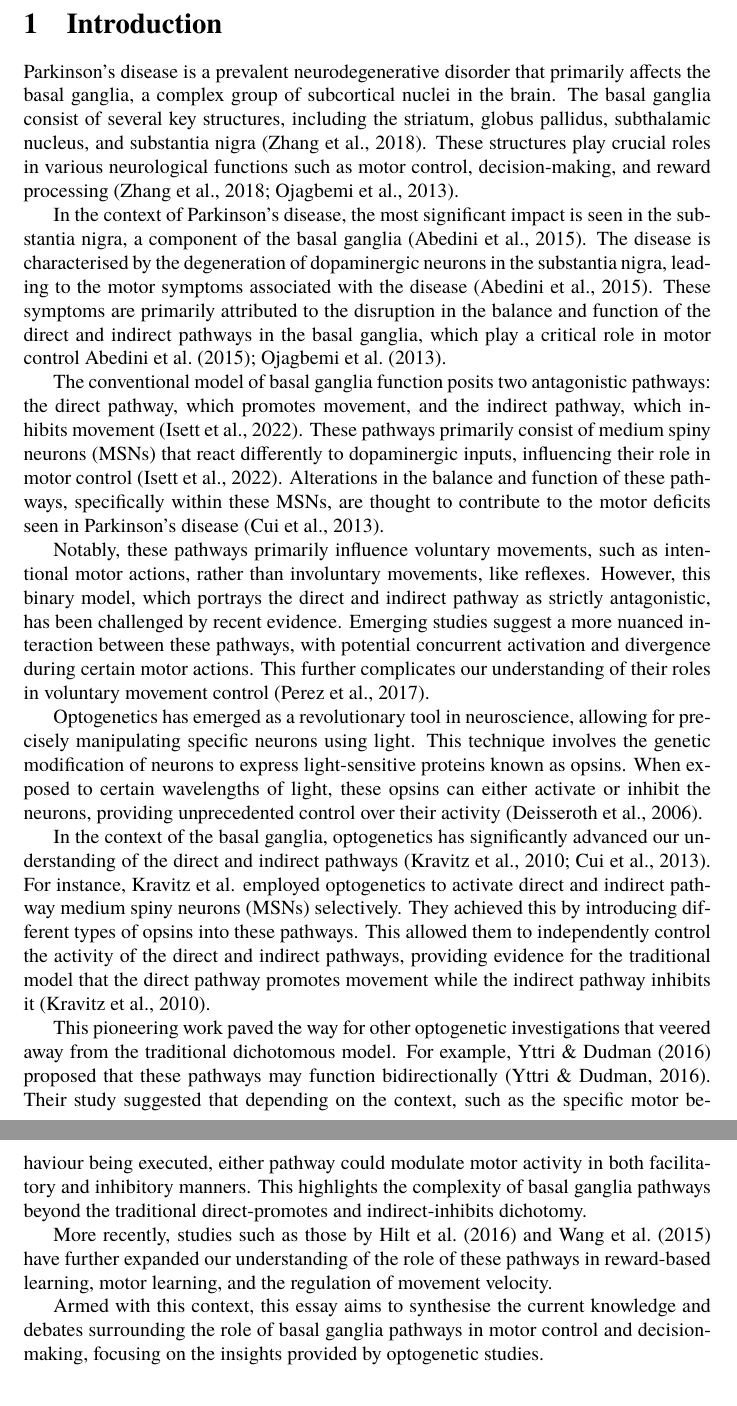
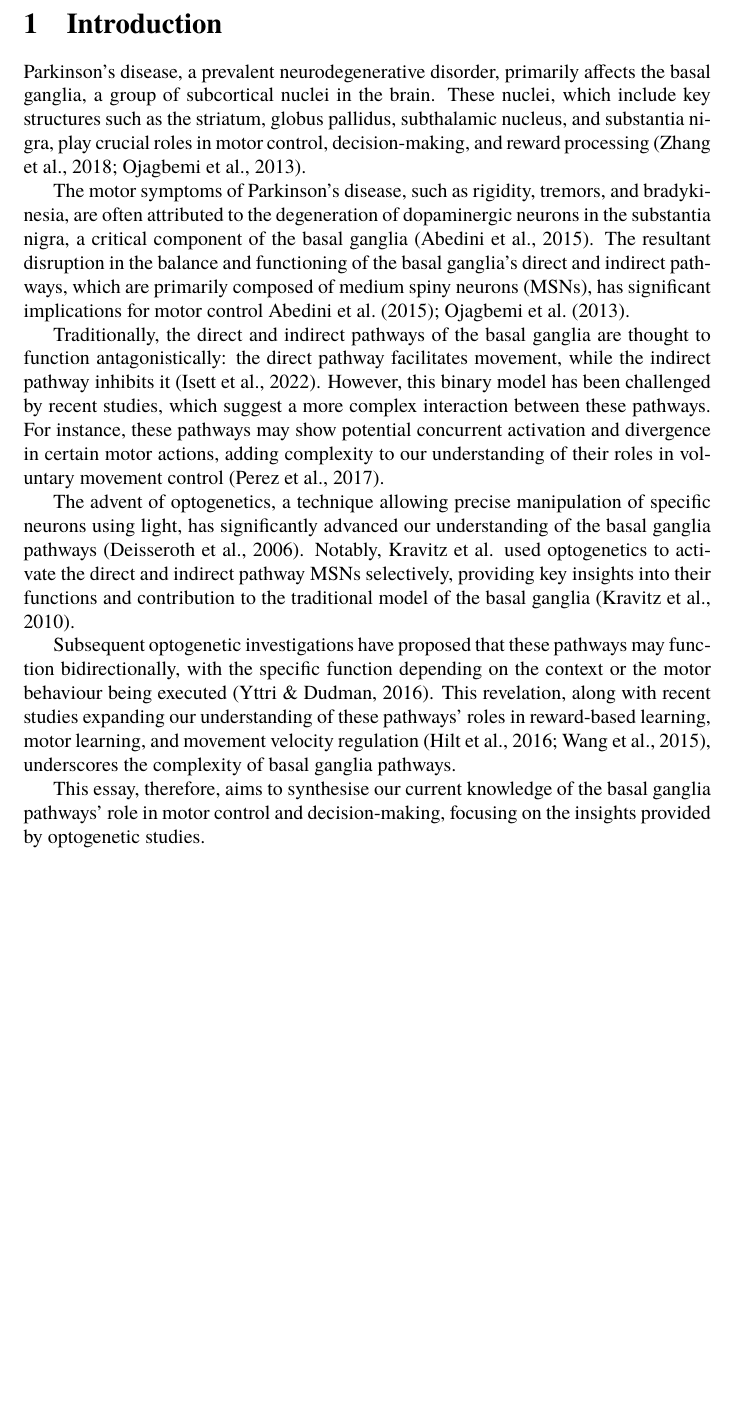
Before and after one commit to danburonline/public-writings, a LaTeX paper (02_essays/2023/07_essay/essay.tex): two parts of pages 4 and 5 of 10 before the commit and part of page 4 of 9 after it, the two joined at a grey line, cut so that both start at the same text, the shorter picture padded with empty space. Compiled offline with pdfLaTeX.

Commit message:
Adjust the introduction chapter; shorten it

```diff
--- a/02_essays/2023/07_essay/essay.tex
+++ b/02_essays/2023/07_essay/essay.tex
@@ -115,23 +115,17 @@
   \section{Introduction}
   \label{sec:introduction}
 
-  Parkinson’s disease is a prevalent neurodegenerative disorder that primarily affects the basal ganglia, a complex group of subcortical nuclei in the brain. The basal ganglia consist of several key structures, including the striatum, globus pallidus, subthalamic nucleus, and substantia nigra (Zhang et al., 2018). These structures play crucial roles in various neurological functions such as motor control, decision-making, and reward processing \citep{zhang_oculomotor_2018,ojagbemi_neuropsychiatric_2013}.
+  Parkinson’s disease, a prevalent neurodegenerative disorder, primarily affects the basal ganglia, a group of subcortical nuclei in the brain. These nuclei, which include key structures such as the striatum, globus pallidus, subthalamic nucleus, and substantia nigra, play crucial roles in motor control, decision-making, and reward processing \citep{zhang_oculomotor_2018,ojagbemi_neuropsychiatric_2013}.
 
-  In the context of Parkinson’s disease, the most significant impact is seen in the substantia nigra, a component of the basal ganglia \citep{abedini_cooccurrence_2015}. The disease is characterised by the degeneration of dopaminergic neurons in the substantia nigra, leading to the motor symptoms associated with the disease \citep{abedini_cooccurrence_2015}. These symptoms are primarily attributed to the disruption in the balance and function of the direct and indirect pathways in the basal ganglia, which play a critical role in motor control \cite{abedini_cooccurrence_2015,ojagbemi_neuropsychiatric_2013}.
+  The motor symptoms of Parkinson’s disease, such as rigidity, tremors, and bradykinesia, are often attributed to the degeneration of dopaminergic neurons in the substantia nigra, a critical component of the basal ganglia \citep{abedini_cooccurrence_2015}. The resultant disruption in the balance and functioning of the basal ganglia’s direct and indirect pathways, which are primarily composed of medium spiny neurons (MSNs), has significant implications for motor control \cite{abedini_cooccurrence_2015,ojagbemi_neuropsychiatric_2013}.
 
-  The conventional model of basal ganglia function posits two antagonistic pathways: the direct pathway, which promotes movement, and the indirect pathway, which inhibits movement \citep{isett_indirect_2022}. These pathways primarily consist of medium spiny neurons (MSNs) that react differently to dopaminergic inputs, influencing their role in motor control \citep{isett_indirect_2022}. Alterations in the balance and function of these pathways, specifically within these MSNs, are thought to contribute to the motor deficits seen in Parkinson’s disease \citep{cui_concurrent_2013}.
+  Traditionally, the direct and indirect pathways of the basal ganglia are thought to function antagonistically: the direct pathway facilitates movement, while the indirect pathway inhibits it \citep{isett_indirect_2022}. However, this binary model has been challenged by recent studies, which suggest a more complex interaction between these pathways. For instance, these pathways may show potential concurrent activation and divergence in certain motor actions, adding complexity to our understanding of their roles in voluntary movement control \citep{perez_striatal_2017}.
 
-  Notably, these pathways primarily influence voluntary movements, such as intentional motor actions, rather than involuntary movements, like reflexes. However, this binary model, which portrays the direct and indirect pathway as strictly antagonistic, has been challenged by recent evidence. Emerging studies suggest a more nuanced interaction between these pathways, with potential concurrent activation and divergence during certain motor actions. This further complicates our understanding of their roles in voluntary movement control \citep{perez_striatal_2017}.
+  The advent of optogenetics, a technique allowing precise manipulation of specific neurons using light, has significantly advanced our understanding of the basal ganglia pathways \citep{deisseroth_next-generation_2006}. Notably, Kravitz et al. used optogenetics to activate the direct and indirect pathway MSNs selectively, providing key insights into their functions and contribution to the traditional model of the basal ganglia \citep{kravitz_regulation_2010}.
 
-  Optogenetics has emerged as a revolutionary tool in neuroscience, allowing for precisely manipulating specific neurons using light. This technique involves the genetic modification of neurons to express light-sensitive proteins known as opsins. When exposed to certain wavelengths of light, these opsins can either activate or inhibit the neurons, providing unprecedented control over their activity \citep{deisseroth_next-generation_2006}.
+  Subsequent optogenetic investigations have proposed that these pathways may function bidirectionally, with the specific function depending on the context or the motor behaviour being executed \citep{yttri_opponent_2016}. This revelation, along with recent studies expanding our understanding of these pathways’ roles in reward-based learning, motor learning, and movement velocity regulation \citep{hilt_evidence_2016, wang_direct_2015}, underscores the complexity of basal ganglia pathways.
 
-  In the context of the basal ganglia, optogenetics has significantly advanced our understanding of the direct and indirect pathways \citep{kravitz_regulation_2010, cui_concurrent_2013}. For instance, Kravitz et al. employed optogenetics to activate direct and indirect pathway medium spiny neurons (MSNs) selectively. They achieved this by introducing different types of opsins into these pathways. This allowed them to independently control the activity of the direct and indirect pathways, providing evidence for the traditional model that the direct pathway promotes movement while the indirect pathway inhibits it \citep{kravitz_regulation_2010}.
-
-  This pioneering work paved the way for other optogenetic investigations that veered away from the traditional dichotomous model. For example, \cite{yttri_opponent_2016} proposed that these pathways may function bidirectionally \citep{yttri_opponent_2016}. Their study suggested that depending on the context, such as the specific motor behaviour being executed, either pathway could modulate motor activity in both facilitatory and inhibitory manners. This highlights the complexity of basal ganglia pathways beyond the traditional direct-promotes and indirect-inhibits dichotomy.
-
-  More recently, studies such as those by \cite{hilt_evidence_2016} and \cite{wang_direct_2015} have further expanded our understanding of the role of these pathways in reward-based learning, motor learning, and the regulation of movement velocity.
-
-  Armed with this context, this essay aims to synthesise the current knowledge and debates surrounding the role of basal ganglia pathways in motor control and decision-making, focusing on the insights provided by optogenetic studies.
+  This essay, therefore, aims to synthesise our current knowledge of the basal ganglia pathways’ role in motor control and decision-making, focusing on the insights provided by optogenetic studies.
 
   \section{Overview and Findings of Cui et al. (2013) Study}
   \label{sec:cui-et-al-2013}
```
Also changed, not shown: 02_essays/2023/07_essay/essay.pdf.
